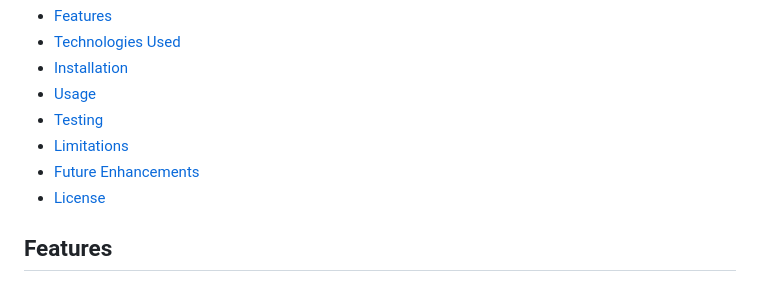
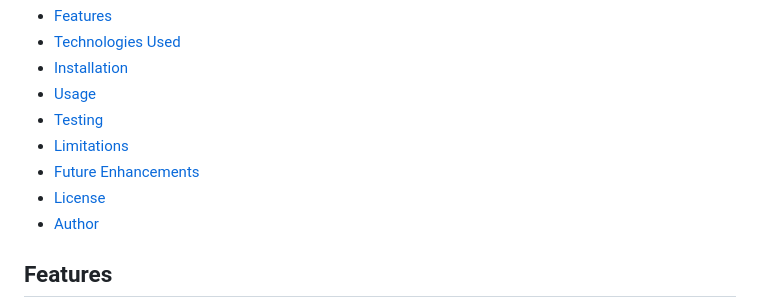
Before and after one commit to Yaj-t/EventWebsite, a Markdown page: README.md, the part around the change. GitHub-like rendering.

```diff
--- a/README.md
+++ b/README.md
@@ -12,6 +12,7 @@ GROUPR is a platform that allows users to browse, create, and manage events. It
 - [Limitations](#limitations)
 - [Future Enhancements](#future-enhancements)
 - [License](#license)
+- [Author](#author)
 
 ## Features
 
```
